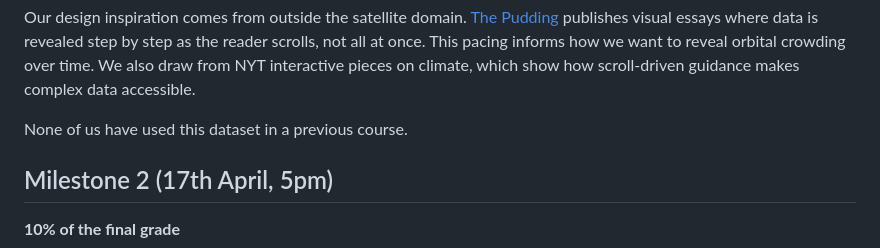
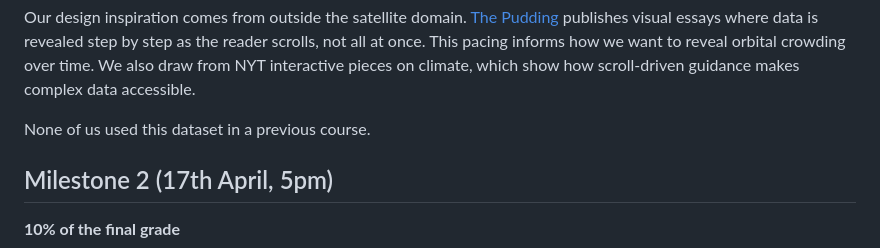
Before and after one commit to com-480-data-visualization/The-Outliers, a Markdown page: README.md, the part around the change. Drawn GitHub-style.

```diff
--- a/README.md
+++ b/README.md
@@ -73,7 +73,7 @@ Our approach is original in combining temporal storytelling with interactive exp
 
 Our design inspiration comes from outside the satellite domain. [The Pudding](https://pudding.cool/) publishes visual essays where data is revealed step by step as the reader scrolls, not all at once. This pacing informs how we want to reveal orbital crowding over time. We also draw from NYT interactive pieces on climate, which show how scroll-driven guidance makes complex data accessible.
 
-None of us have used this dataset in a previous course.
+None of us used this dataset in a previous course.
 
 ## Milestone 2 (17th April, 5pm)
 
```
